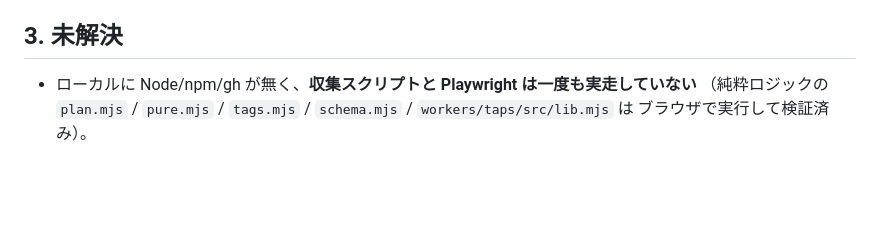
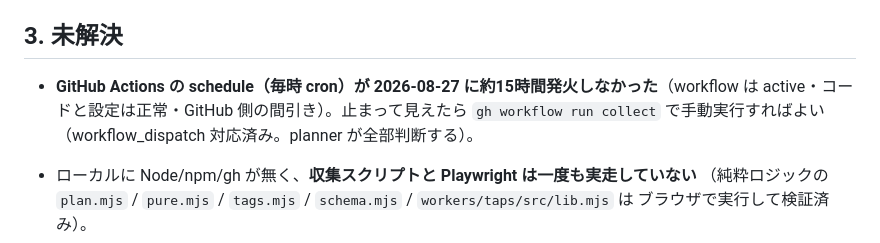
Before and after one commit to guroriya/yt-trend-app, a Markdown page: HANDOFF.md, the part around the change. GitHub-like rendering; blank space fills up the shorter version.

Commit message:
docs: schedule が発火しない日の対処（手動 dispatch）を引き継ぎに追記
Co-Authored-By: Claude Fable 5 <noreply@anthropic.com>

```diff
--- a/HANDOFF.md
+++ b/HANDOFF.md
@@ -57,6 +57,10 @@ cd C:\Users\Owner\yt-trend-app ; python tools/mock.py ; python -m http.server 41
 
 ## 3. 未解決
 
+- **GitHub Actions の schedule（毎時 cron）が 2026-08-27 に約15時間発火しなかった**（workflow は
+  active・コードと設定は正常・GitHub 側の間引き）。止まって見えたら
+  `gh workflow run collect` で手動実行すればよい（workflow_dispatch 対応済み。planner が全部判断する）。
+
 - ローカルに Node/npm/gh が無く、**収集スクリプトと Playwright は一度も実走していない**
   （純粋ロジックの `plan.mjs` / `pure.mjs` / `tags.mjs` / `schema.mjs` / `workers/taps/src/lib.mjs` は
   ブラウザで実行して検証済み）。
```
